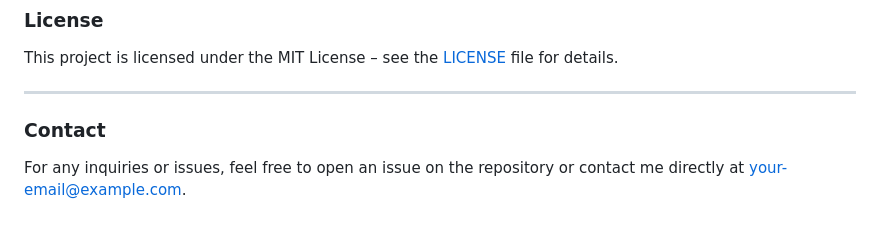
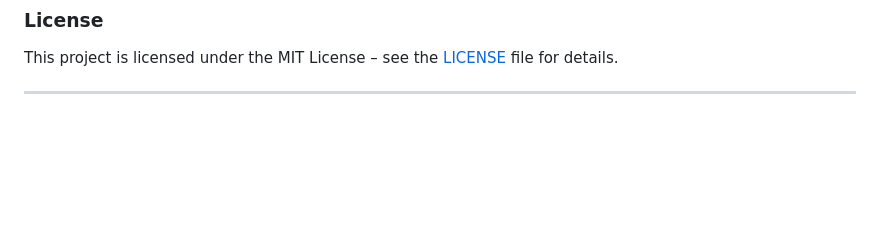
Before and after one commit to actionproject-madhav/Deep-Research, a Markdown page: README.md, the part around the change. Drawn GitHub-style; blank space fills up the shorter version.

```diff
--- a/README.md
+++ b/README.md
@@ -105,6 +105,3 @@ Feel free to fork the repository and submit issues or pull requests. To contribu
 This project is licensed under the MIT License – see the [LICENSE](LICENSE) file for details.
 
 ---
-
-### **Contact**
-For any inquiries or issues, feel free to open an issue on the repository or contact me directly at [your-email@example.com](mailto:your-email@example.com).
```
